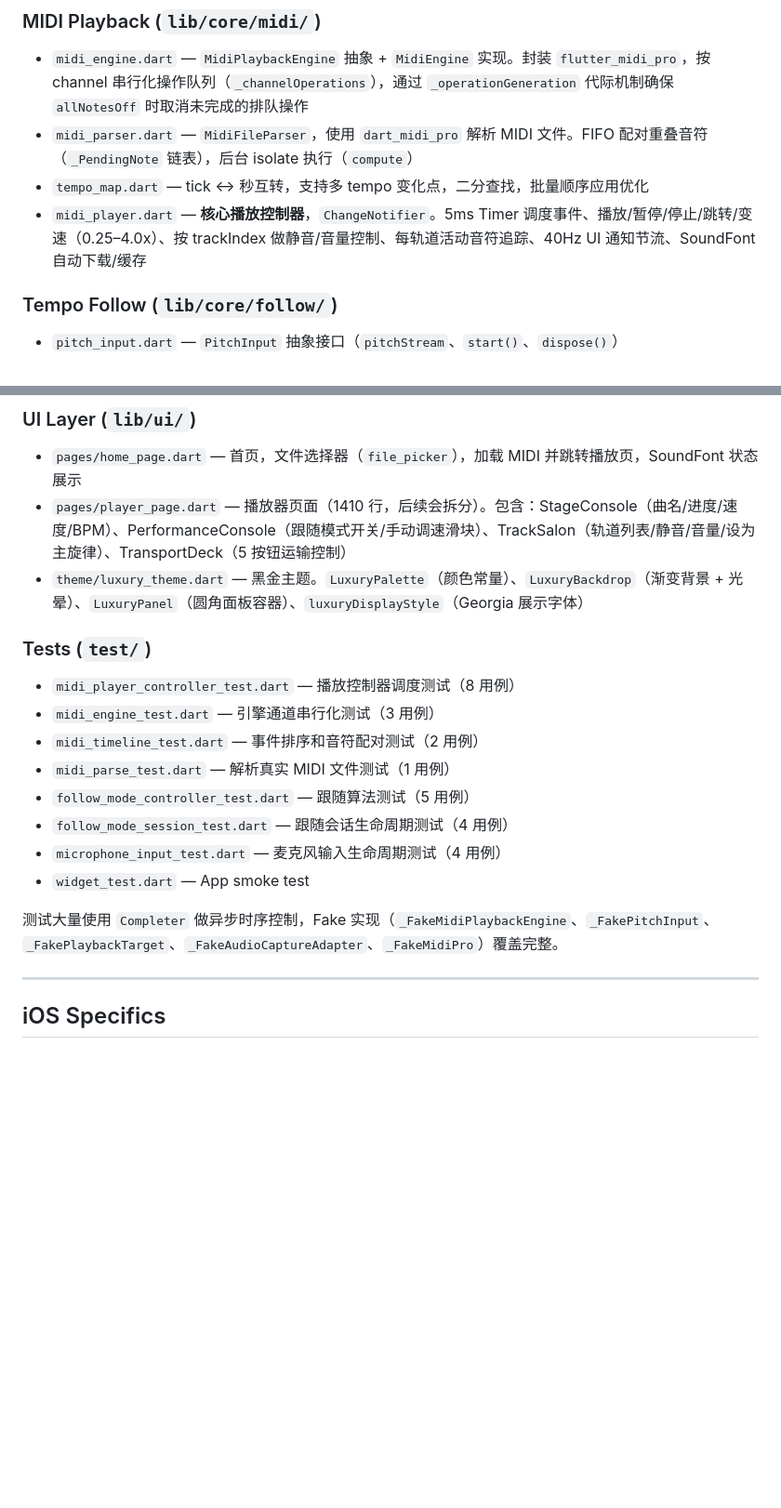
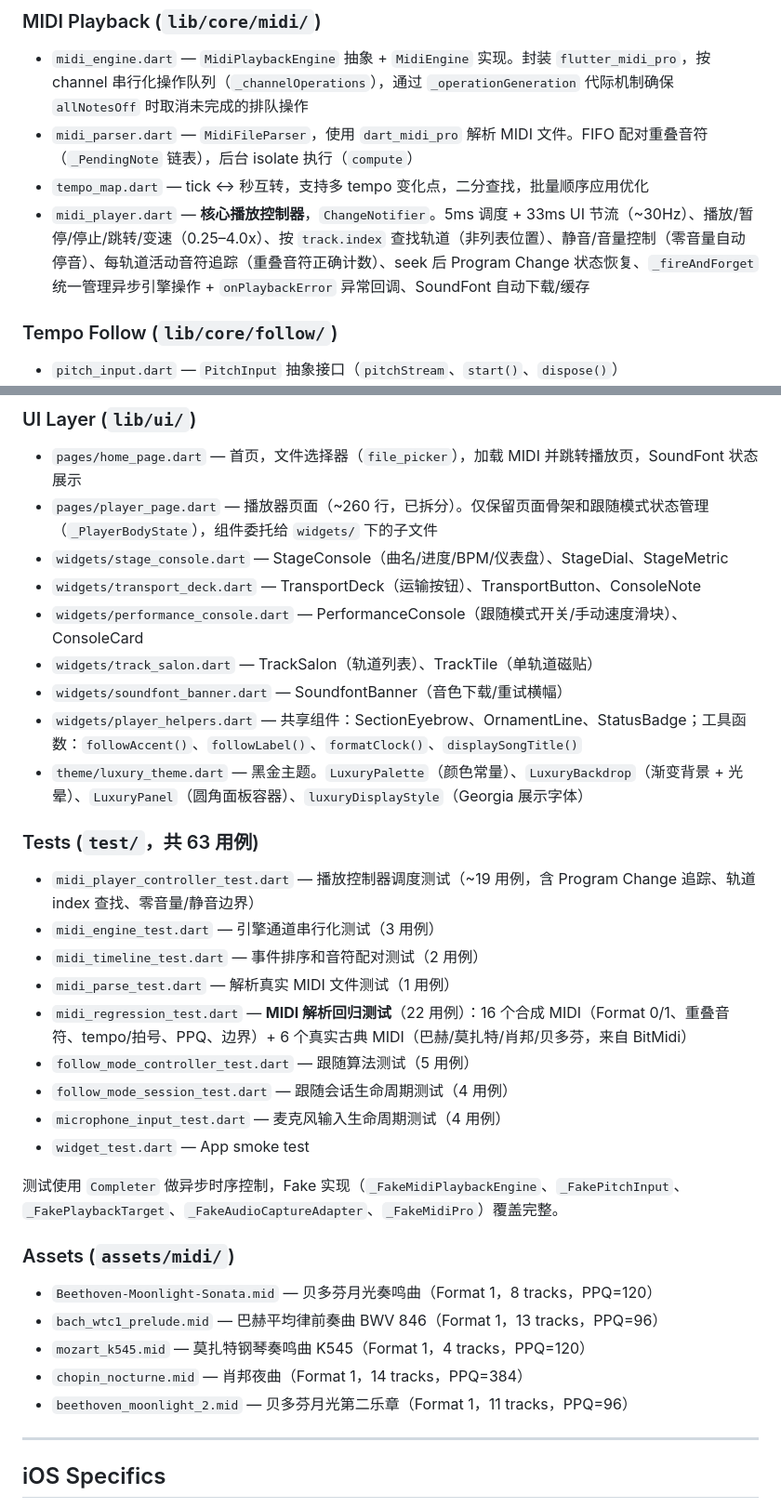
Before and after one commit to 2018x5zzt/midi_music, a Markdown page: CLAUDE.md, 2 parts joined by grey strips. Shown at 93% size. Rendered like a GitHub page; blank space fills up the shorter version.

Commit message:
docs: 更新 CLAUDE.md 架构快照
- 补充 midi_player 新增能力（track.index 查找、Program Change 恢复、错误回调）
- 更新 UI 层：player_page 已拆分，新增 6 个 widget 文件说明
- 新增测试文件和 assets 文件列表
- 补充 _fireAndForget / onPlaybackError 模式说明

```diff
--- a/CLAUDE.md
+++ b/CLAUDE.md
@@ -114,7 +114,7 @@ flutter test
 - `midi_engine.dart` — `MidiPlaybackEngine` 抽象 + `MidiEngine` 实现。封装 `flutter_midi_pro`，按 channel 串行化操作队列（`_channelOperations`），通过 `_operationGeneration` 代际机制确保 `allNotesOff` 时取消未完成的排队操作
 - `midi_parser.dart` — `MidiFileParser`，使用 `dart_midi_pro` 解析 MIDI 文件。FIFO 配对重叠音符（`_PendingNote` 链表），后台 isolate 执行（`compute`）
 - `tempo_map.dart` — tick ↔ 秒互转，支持多 tempo 变化点，二分查找，批量顺序应用优化
-- `midi_player.dart` — **核心播放控制器**，`ChangeNotifier`。5ms Timer 调度事件、播放/暂停/停止/跳转/变速（0.25–4.0x）、按 trackIndex 做静音/音量控制、每轨道活动音符追踪、40Hz UI 通知节流、SoundFont 自动下载/缓存
+- `midi_player.dart` — **核心播放控制器**，`ChangeNotifier`。5ms 调度 + 33ms UI 节流（~30Hz）、播放/暂停/停止/跳转/变速（0.25–4.0x）、按 `track.index` 查找轨道（非列表位置）、静音/音量控制（零音量自动停音）、每轨道活动音符追踪（重叠音符正确计数）、seek 后 Program Change 状态恢复、`_fireAndForget` 统一管理异步引擎操作 + `onPlaybackError` 异常回调、SoundFont 自动下载/缓存
 
 ### Tempo Follow (`lib/core/follow/`)
 - `pitch_input.dart` — `PitchInput` 抽象接口（`pitchStream`、`start()`、`dispose()`）
@@ -126,20 +126,34 @@ flutter test
 
 ### UI Layer (`lib/ui/`)
 - `pages/home_page.dart` — 首页，文件选择器（`file_picker`），加载 MIDI 并跳转播放页，SoundFont 状态展示
-- `pages/player_page.dart` — 播放器页面（1410 行，后续会拆分）。包含：StageConsole（曲名/进度/速度/BPM）、PerformanceConsole（跟随模式开关/手动调速滑块）、TrackSalon（轨道列表/静音/音量/设为主旋律）、TransportDeck（5 按钮运输控制）
+- `pages/player_page.dart` — 播放器页面（~260 行，已拆分）。仅保留页面骨架和跟随模式状态管理（`_PlayerBodyState`），组件委托给 `widgets/` 下的子文件
+- `widgets/stage_console.dart` — StageConsole（曲名/进度/BPM/仪表盘）、StageDial、StageMetric
+- `widgets/transport_deck.dart` — TransportDeck（运输按钮）、TransportButton、ConsoleNote
+- `widgets/performance_console.dart` — PerformanceConsole（跟随模式开关/手动速度滑块）、ConsoleCard
+- `widgets/track_salon.dart` — TrackSalon（轨道列表）、TrackTile（单轨道磁贴）
+- `widgets/soundfont_banner.dart` — SoundfontBanner（音色下载/重试横幅）
+- `widgets/player_helpers.dart` — 共享组件：SectionEyebrow、OrnamentLine、StatusBadge；工具函数：`followAccent()`、`followLabel()`、`formatClock()`、`displaySongTitle()`
 - `theme/luxury_theme.dart` — 黑金主题。`LuxuryPalette`（颜色常量）、`LuxuryBackdrop`（渐变背景 + 光晕）、`LuxuryPanel`（圆角面板容器）、`luxuryDisplayStyle`（Georgia 展示字体）
 
-### Tests (`test/`)
-- `midi_player_controller_test.dart` — 播放控制器调度测试（8 用例）
+### Tests (`test/`，共 63 用例)
+- `midi_player_controller_test.dart` — 播放控制器调度测试（~19 用例，含 Program Change 追踪、轨道 index 查找、零音量/静音边界）
 - `midi_engine_test.dart` — 引擎通道串行化测试（3 用例）
 - `midi_timeline_test.dart` — 事件排序和音符配对测试（2 用例）
 - `midi_parse_test.dart` — 解析真实 MIDI 文件测试（1 用例）
+- `midi_regression_test.dart` — **MIDI 解析回归测试**（22 用例）：16 个合成 MIDI（Format 0/1、重叠音符、tempo/拍号、PPQ、边界）+ 6 个真实古典 MIDI（巴赫/莫扎特/肖邦/贝多芬，来自 BitMidi）
 - `follow_mode_controller_test.dart` — 跟随算法测试（5 用例）
 - `follow_mode_session_test.dart` — 跟随会话生命周期测试（4 用例）
 - `microphone_input_test.dart` — 麦克风输入生命周期测试（4 用例）
 - `widget_test.dart` — App smoke test
 
-测试大量使用 `Completer` 做异步时序控制，Fake 实现（`_FakeMidiPlaybackEngine`、`_FakePitchInput`、`_FakePlaybackTarget`、`_FakeAudioCaptureAdapter`、`_FakeMidiPro`）覆盖完整。
+测试使用 `Completer` 做异步时序控制，Fake 实现（`_FakeMidiPlaybackEngine`、`_FakePitchInput`、`_FakePlaybackTarget`、`_FakeAudioCaptureAdapter`、`_FakeMidiPro`）覆盖完整。
+
+### Assets (`assets/midi/`)
+- `Beethoven-Moonlight-Sonata.mid` — 贝多芬月光奏鸣曲（Format 1，8 tracks，PPQ=120）
+- `bach_wtc1_prelude.mid` — 巴赫平均律前奏曲 BWV 846（Format 1，13 tracks，PPQ=96）
+- `mozart_k545.mid` — 莫扎特钢琴奏鸣曲 K545（Format 1，4 tracks，PPQ=120）
+- `chopin_nocturne.mid` — 肖邦夜曲（Format 1，14 tracks，PPQ=384）
+- `beethoven_moonlight_2.mid` — 贝多芬月光第二乐章（Format 1，11 tracks，PPQ=96）
 
 ---
 
```
Also changed, not shown: other parts of CLAUDE.md (+2 -0 lines).
